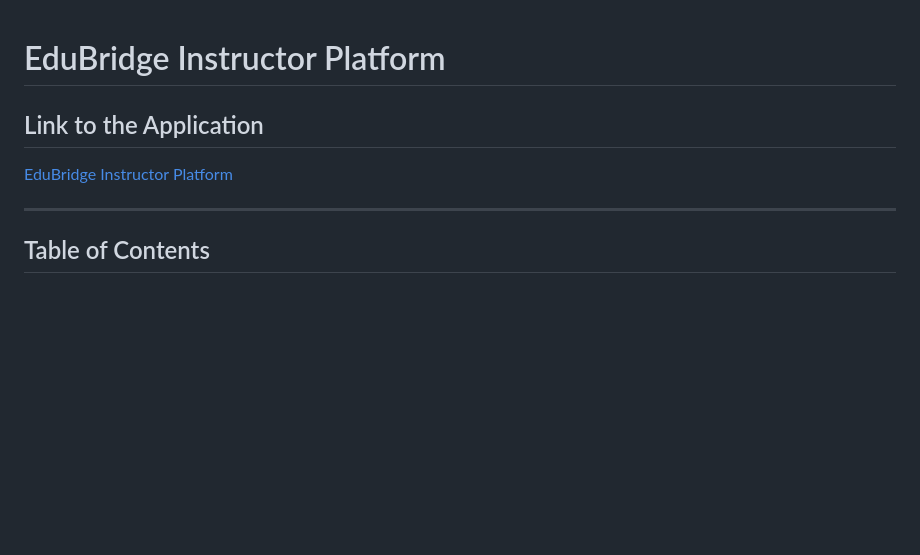
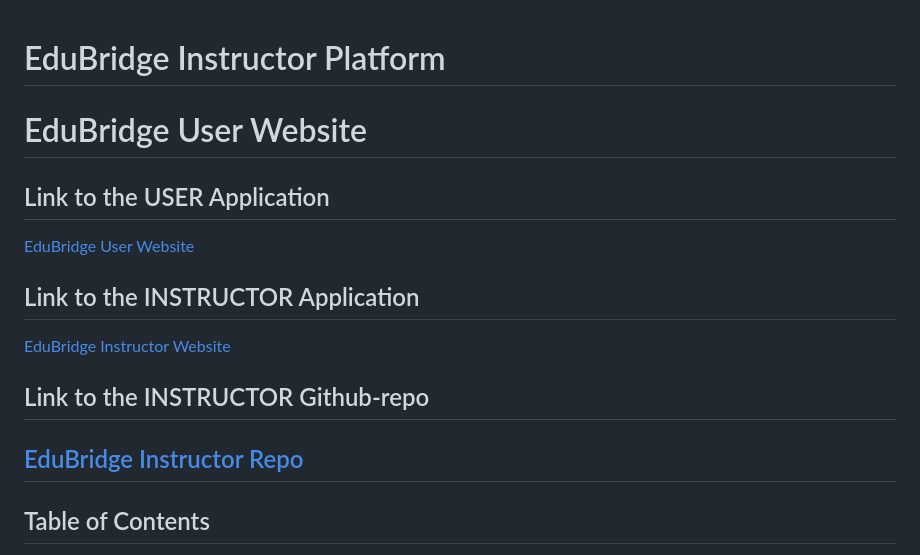
Before and after one commit to Lydia02/edubridge-instructor, a Markdown page: README.md, the part around the change. GitHub-like rendering; blank space fills up the shorter version.

```diff
--- a/README.md
+++ b/README.md
@@ -1,8 +1,19 @@
 # EduBridge Instructor Platform
 
-## Link to the Application
-[EduBridge Instructor Platform](https://edubridge-instructor.onrender.com)
 
+# EduBridge User Website
+
+## Link to the USER Application
+[EduBridge User Website](https://edubridge-project.netlify.app/)
+
+## Link to the  INSTRUCTOR Application
+
+[EduBridge Instructor Website](https://edubridge-instructor.netlify.app/)
+
+
+## Link to the  INSTRUCTOR Github-repo
+
+[EduBridge Instructor Repo](https://github.com/Lydia02/edubridge-instructor)
 ---
 
 ## Table of Contents
```
